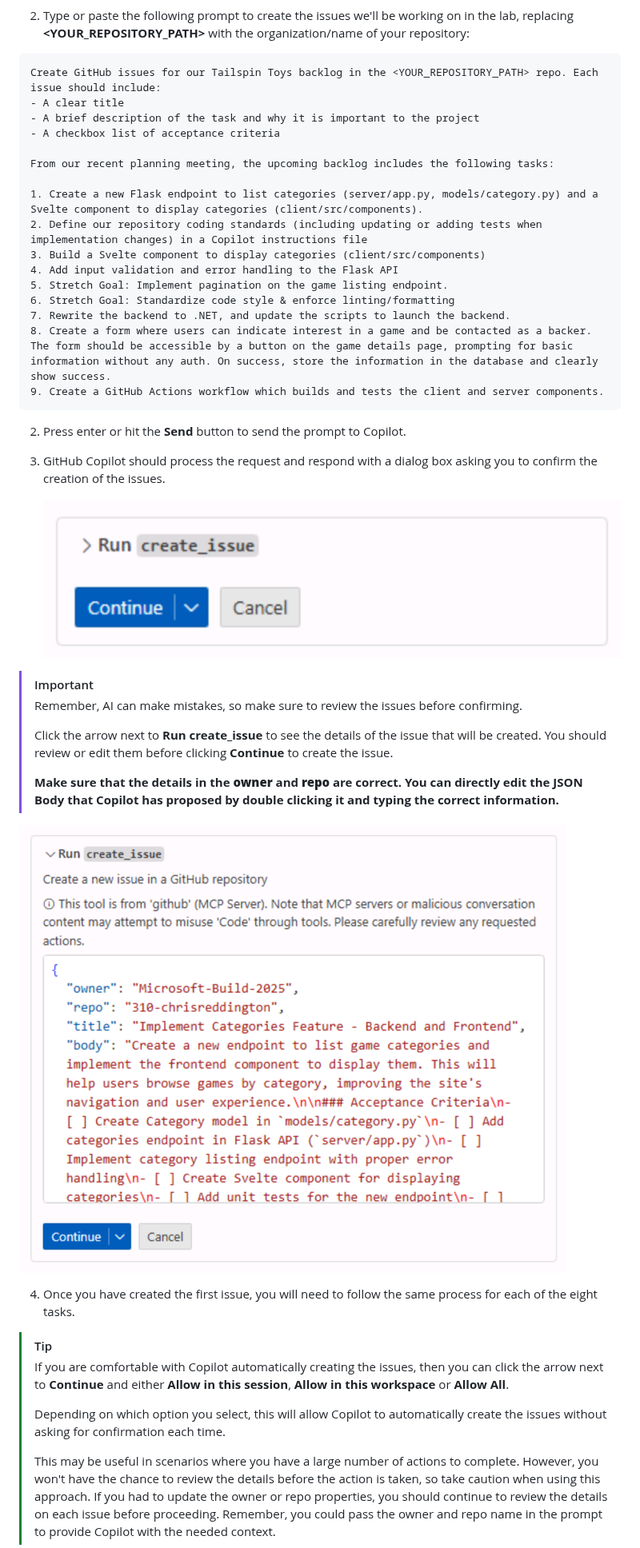
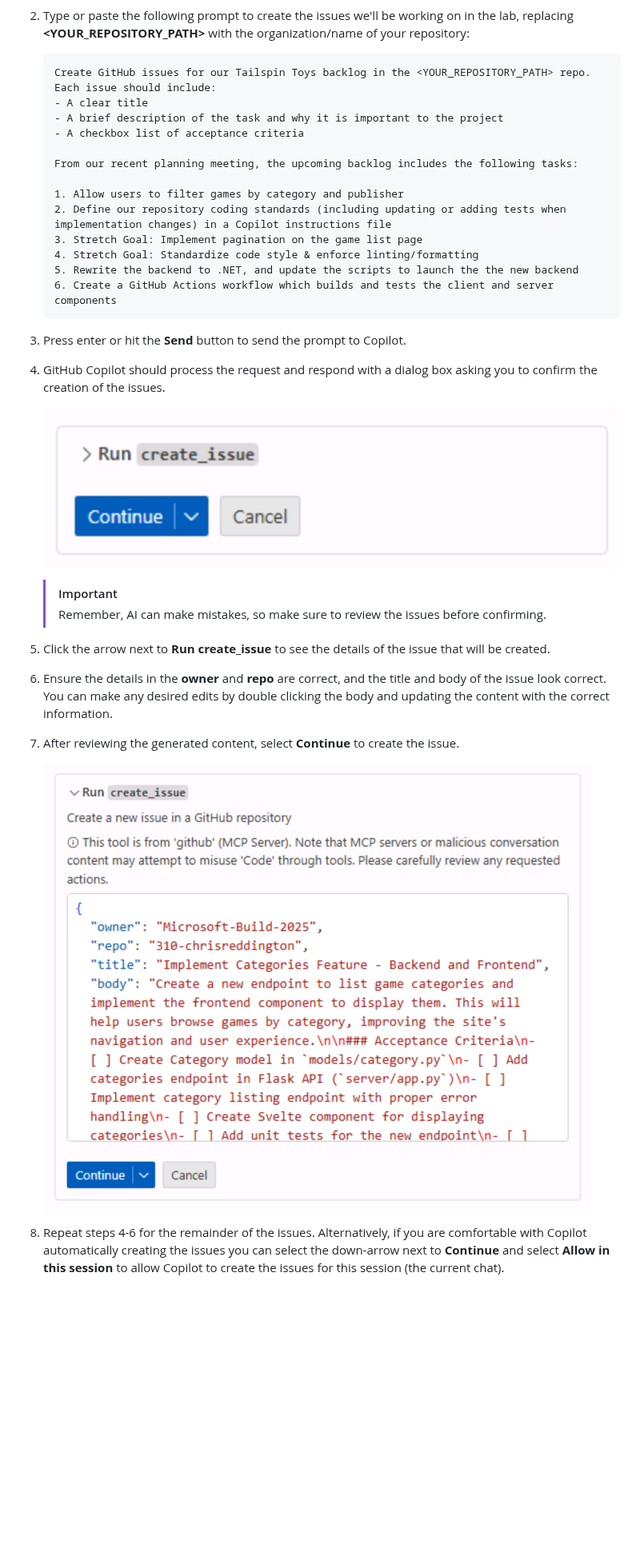
Before and after one commit to webmaxru/agents-in-sdlc, a Markdown page: docs/1-mcp.md, the part around one of its changes. Shown at 80% size. GitHub-like rendering; blank space fills up the shorter version.

Commit message:
Refactor exercise instructions for clarity and consistency

````diff
--- a/docs/1-mcp.md
+++ b/docs/1-mcp.md
@@ -155,45 +152,35 @@ Now that you have set up the GitHub MCP server, you can use Copilot Agent mode t
 
 2. Type or paste the following prompt to create the issues we'll be working on in the lab, replacing **<YOUR_REPOSITORY_PATH>** with the organization/name of your repository:
 
-```markdown
-Create GitHub issues for our Tailspin Toys backlog in the <YOUR_REPOSITORY_PATH> repo. Each issue should include:
-- A clear title
-- A brief description of the task and why it is important to the project
-- A checkbox list of acceptance criteria
+    ```markdown
+    Create GitHub issues for our Tailspin Toys backlog in the <YOUR_REPOSITORY_PATH> repo. Each issue should include:
+    - A clear title
+    - A brief description of the task and why it is important to the project
+    - A checkbox list of acceptance criteria
 
-From our recent planning meeting, the upcoming backlog includes the following tasks:
+    From our recent planning meeting, the upcoming backlog includes the following tasks:
 
-1. Create a new Flask endpoint to list categories (server/app.py, models/category.py) and a Svelte component to display categories (client/src/components).
-2. Define our repository coding standards (including updating or adding tests when implementation changes) in a Copilot instructions file
-3. Build a Svelte component to display categories (client/src/components)
-4. Add input validation and error handling to the Flask API
-5. Stretch Goal: Implement pagination on the game listing endpoint.
-6. Stretch Goal: Standardize code style & enforce linting/formatting
-7. Rewrite the backend to .NET, and update the scripts to launch the backend.
-8. Create a form where users can indicate interest in a game and be contacted as a backer. The form should be accessible by a button on the game details page, prompting for basic information without any auth. On success, store the information in the database and clearly show success.
-9. Create a GitHub Actions workflow which builds and tests the client and server components.
-```
+    1. Allow users to filter games by category and publisher
+    2. Define our repository coding standards (including updating or adding tests when implementation changes) in a Copilot instructions file
+    3. Stretch Goal: Implement pagination on the game list page
+    4. Stretch Goal: Standardize code style & enforce linting/formatting
+    5. Rewrite the backend to .NET, and update the scripts to launch the the new backend
+    6. Create a GitHub Actions workflow which builds and tests the client and server components
+    ```
 
-2. Press enter or hit the **Send** button to send the prompt to Copilot.
-3. GitHub Copilot should process the request and respond with a dialog box asking you to confirm the creation of the issues.
+3. Press enter or hit the **Send** button to send the prompt to Copilot.
+4. GitHub Copilot should process the request and respond with a dialog box asking you to confirm the creation of the issues.
 
     ![Example of Copilot Chat dialog box asking for confirmation to run the create issue command](images/create-issue-dialog.png)
 
-> [!IMPORTANT]
-> Remember, AI can make mistakes, so make sure to review the issues before confirming.
->
-> Click the arrow next to **Run create_issue** to see the details of the issue that will be created. You should review or edit them before clicking **Continue** to create the issue.
->
-> **Make sure that the details in the **owner** and **repo** are correct. You can directly edit the JSON Body that Copilot has proposed by double clicking it and typing the correct information.**
+    > [!IMPORTANT]
+    > Remember, AI can make mistakes, so make sure to review the issues before confirming.
 
-![Example of the expanded dialog box showing the GitHub Issue that will be created](images/create-issue-review.png)
+5. Click the arrow next to **Run create_issue** to see the details of the issue that will be created.
+6. Ensure the details in the **owner** and **repo** are correct, and the title and body of the issue look correct. You can make any desired edits by double clicking the body and updating the content with the correct information.
+7. After reviewing the generated content, select **Continue** to create the issue.
 
-4. Once you have created the first issue, you will need to follow the same process for each of the eight tasks.
+    ![Example of the expanded dialog box showing the GitHub Issue that will be created](images/create-issue-review.png)
 
-> [!TIP]
-> If you are comfortable with Copilot automatically creating the issues, then you can click the arrow next to **Continue** and either **Allow in this session**, **Allow in this workspace** or **Allow All**.
->
-> Depending on which option you select, this will allow Copilot to automatically create the issues without asking for confirmation each time.
->
-> This may be useful in scenarios where you have a large number of actions to complete. However, you won't have the chance to review the details before the action is taken, so take caution when using this approach. If you had to update the owner or repo properties, you should continue to review the details on each issue before proceeding. Remember, you could pass the owner and repo name in the prompt to provide Copilot with the needed context.
+8. Repeat steps 4-6 for the remainder of the issues. Alternatively, if you are comfortable with Copilot automatically creating the issues you can select the down-arrow next to **Continue** and select **Allow in this session** to allow Copilot to create the issues for this session (the current chat).
 
````
Also changed, not shown: other parts of docs/1-mcp.md (+47 -47 lines).
